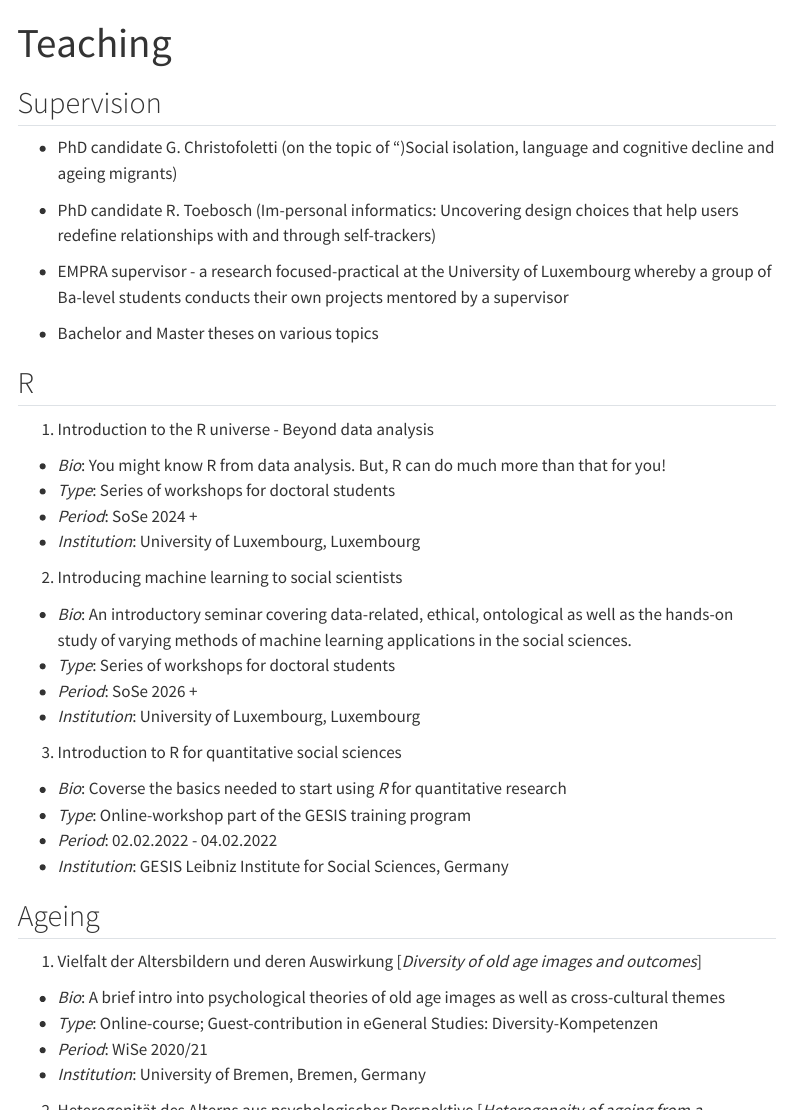
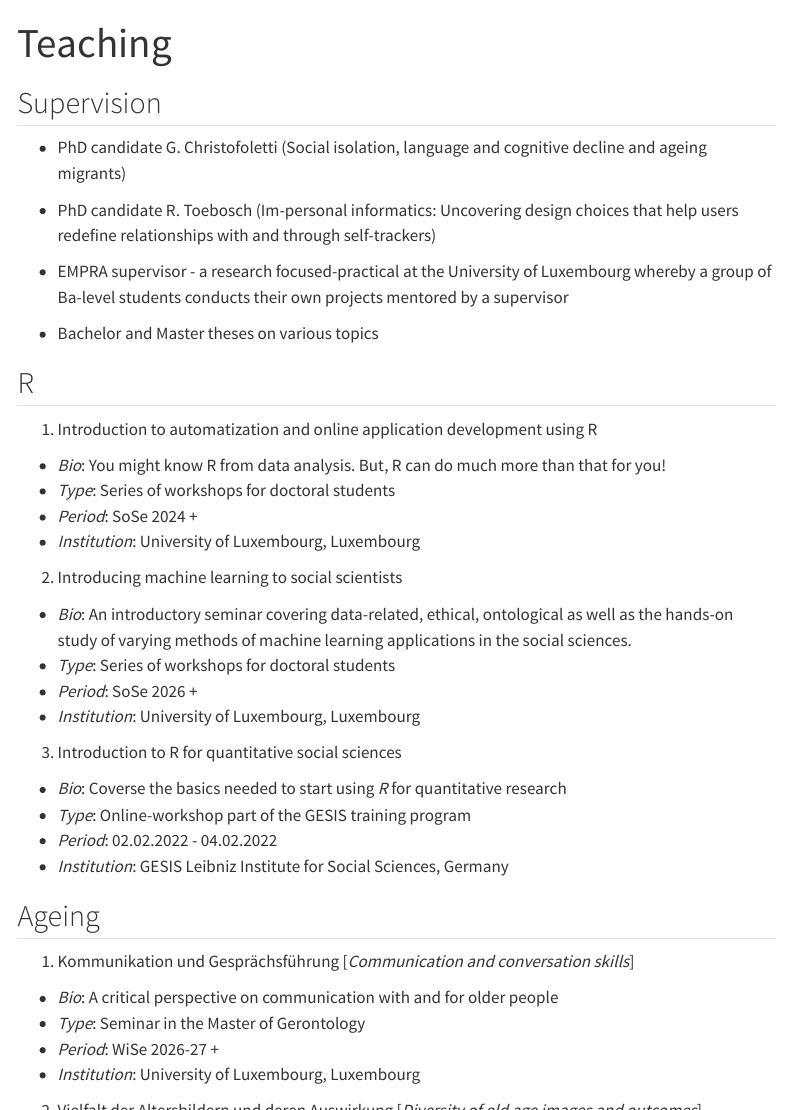
Before and after one commit to adrianvstanciu/adrianvstanciu.github.io, a Quarto document (teach.qmd): the page in a window 1100 px wide, from its top, and a second part further down, joined at a grey line. Rendered offline with R 4.5, knitr and Pandoc in place of Quarto, with nearby package versions; menus at the side of the page are left out.

Commit message:
komm seminar

```diff
--- a/teach.qmd
+++ b/teach.qmd
@@ -19,7 +19,7 @@ output:
 
 ## Supervision
 
-- PhD candidate G. Christofoletti (on the topic of ")Social isolation, language and cognitive decline and ageing migrants)
+- PhD candidate G. Christofoletti (Social isolation, language and cognitive decline and ageing migrants)
 
 - PhD candidate R. Toebosch (Im-personal informatics: Uncovering design choices that help users redefine relationships with and through self-trackers)
 
@@ -29,7 +29,7 @@ output:
 
 ## R
 
-(1) Introduction to the R universe - Beyond data analysis
+(1) Introduction to automatization and online application development using R
 
 - *Bio*: You might know R from data analysis. But, R can do much more than that for you!
 - *Type*: Series of workshops for doctoral students
@@ -52,14 +52,21 @@ output:
 
 ## Ageing
 
-(1) Vielfalt der Altersbildern und deren Auswirkung [*Diversity of old age images and outcomes*]
+(1) Kommunikation und Gesprächsführung [*Communication and conversation skills*]
+
+- *Bio*: A critical perspective on communication with and for older people
+- *Type*: Seminar in the Master of Gerontology
+- *Period*: WiSe 2026-27 +
+- *Institution*: University of Luxembourg, Luxembourg
+
+(2) Vielfalt der Altersbildern und deren Auswirkung [*Diversity of old age images and outcomes*]
 
 - *Bio*: A brief intro into psychological theories of old age images as well as cross-cultural themes
 - *Type*: Online-course; Guest-contribution in eGeneral Studies: Diversity-Kompetenzen
 - *Period*: WiSe 2020/21
 - *Institution*: University of Bremen, Bremen, Germany
 
-(2) Heterogenität des Alterns aus psychologischer Perspektive [*Heterogeneity of ageing from a psychological perspective*]
+(3) Heterogenität des Alterns aus psychologischer Perspektive [*Heterogeneity of ageing from a psychological perspective*]
 
 - *Bio*:  A discussion on the diversity dimensions of ageing (eg, due to sexual orientation, gender, cultural background) Addresses central theories in developmental, social and cross-cultural psychology
 - *Type*: Seminar
@@ -67,7 +74,7 @@ output:
 - *Institution*: University of Vechta, Vechta, Germany
 - *Syllabus*: [here](https://osf.io/ac67f/).
 
-(3) Psychologische Forschung zu Altersbildern-Entstehung und Folgen [*Psychological research to old age images: Causes and outcomes*]
+(4) Psychologische Forschung zu Altersbildern-Entstehung und Folgen [*Psychological research to old age images: Causes and outcomes*]
 
 - *Bio*: Discusses social, developmental, and cultural factors that contribute to the emergence of old age stereotype Addresses the impact on well-being, health, and functionality
 - *Type*: Seminar
```
Also changed, not shown: .quarto/idx/about.qmd.json, .quarto/idx/ppt.qmd.json, .quarto/idx/pub.qmd.json, 10 other files.
